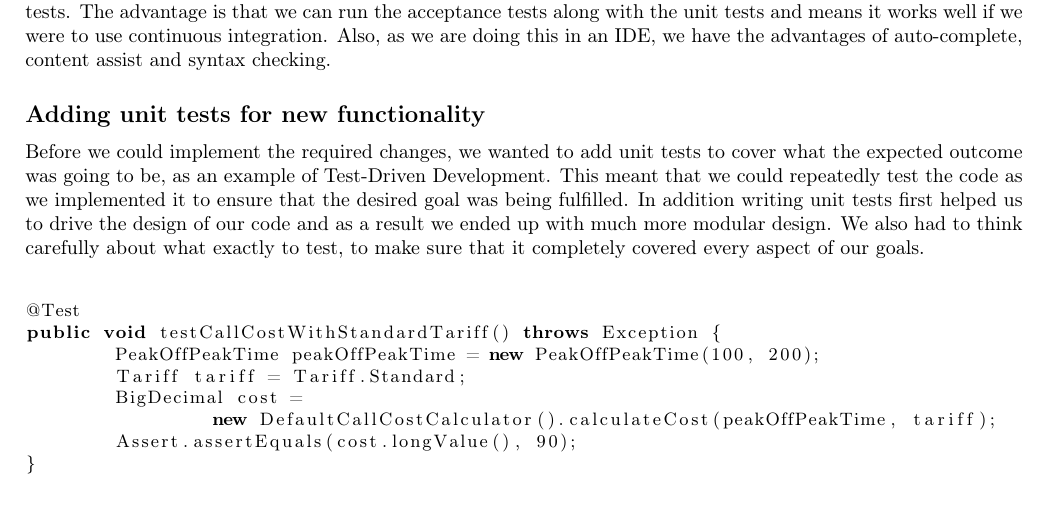
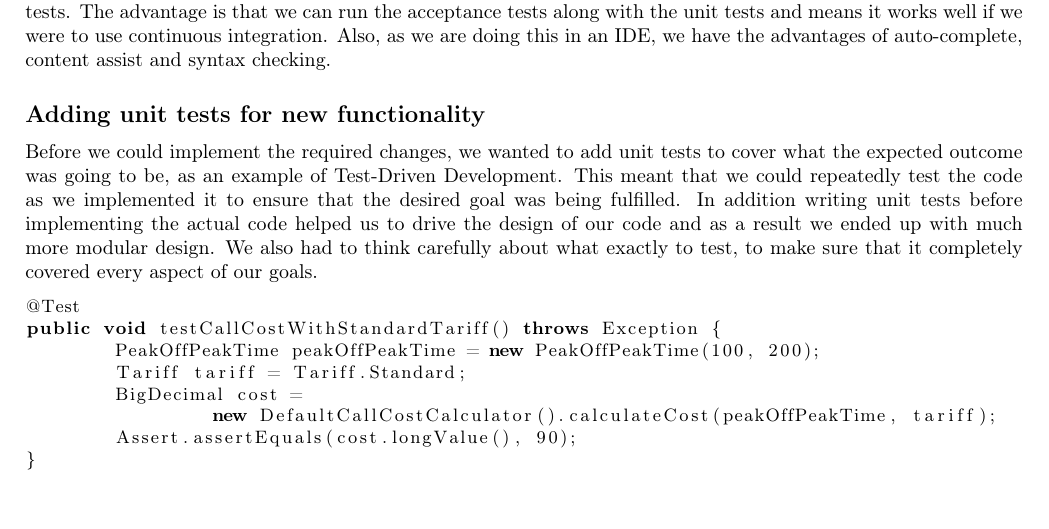
Before and after one commit to cliffsun91/sweng-cw2, a LaTeX document (report/report.tex): part of page 3 of 6, cut so that both start at the same text. Compiled offline with pdfLaTeX.

Commit message:
change report a little bit

```diff
--- a/report/report.tex
+++ b/report/report.tex
@@ -208,13 +208,11 @@ Before we could implement the required changes, we wanted to add unit
 tests to cover what the expected outcome was going to be, as an example
 of Test-Driven Development. This meant that we could repeatedly test
 the code as we implemented it to ensure that the desired goal was
-being fulfilled. In addition writing unit tests first helped us to drive the
-design of our code and as a result we ended up with much more modular
-design. We also had to think carefully about what exactly to test,
-to make sure that it completely covered every aspect of our goals.
-
-
-\paragraph*{How}
+being fulfilled. In addition writing unit tests before implementing the actual
+code helped us to drive the design of our code and as a result we ended
+up with much more modular design. We also had to think carefully about
+what exactly to test, to make sure that it completely covered every aspect
+of our goals.
 
 \begin{lstlisting}[language=Java]
 @Test
```
Also changed, not shown: report/report.tex (1 more changed lines).
